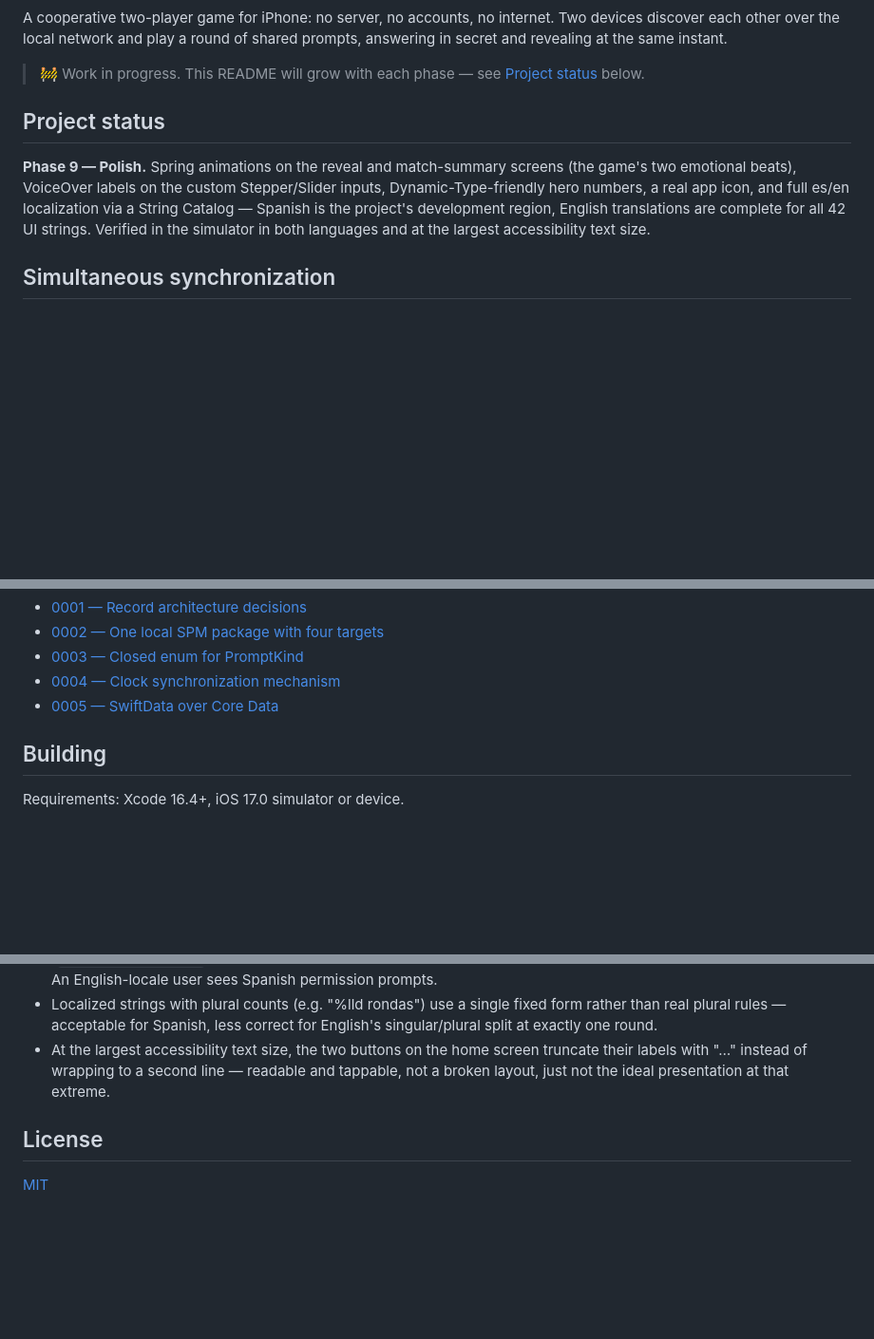
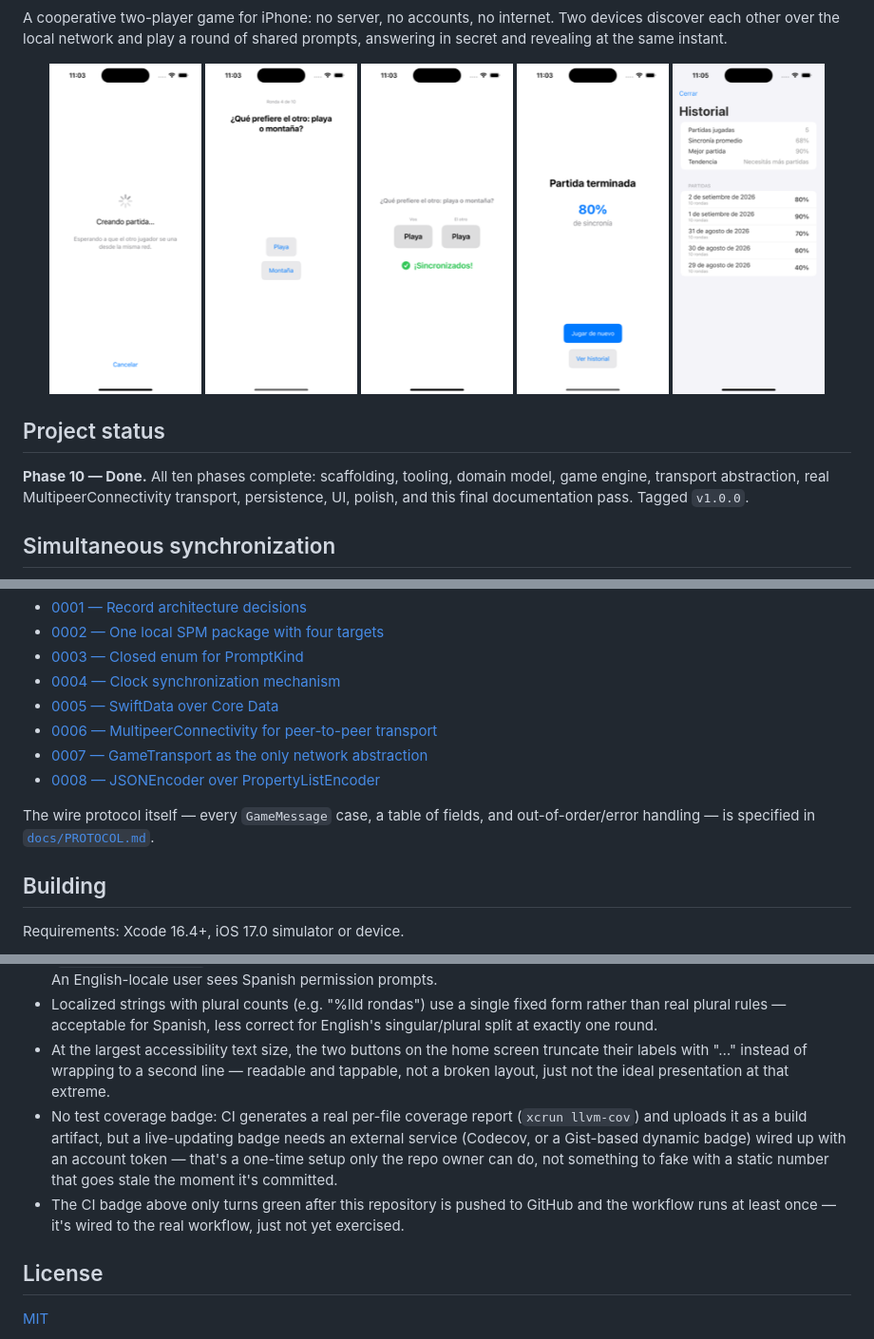
Before and after one commit to joacochifte/synchrony, a Markdown page: README.md, 3 parts joined by grey strips. Shown at 95% size. Drawn GitHub-style; pictures changed too: docs/images/history.png (added), docs/images/pairing-host.png (added), docs/images/prompt.png (added); blank space fills up the shorter version.

Commit message:
docs: add real screenshots and finish the README
Five screenshots captured from the actual running app in the
simulator (pairing, a multiple-choice prompt, a synchronized reveal,
match summary, and history with sample data) — not mockups. Real
status badges (CI workflow, Swift version, iOS target, license), the
three new ADR links, a link to PROTOCOL.md, and an updated Known
Limitations section covering the coverage-badge decision and the
CI badge's not-yet-exercised state until this repo is pushed.

Project status now reads "Phase 10 — Done."

```diff
--- a/README.md
+++ b/README.md
@@ -2,11 +7,17 @@
 
 A cooperative two-player game for iPhone: no server, no accounts, no internet. Two devices discover each other over the local network and play a round of shared prompts, answering in secret and revealing at the same instant.
 
-> 🚧 Work in progress. This README will grow with each phase — see [Project status](#project-status) below.
+<p align="center">
+  <img src="docs/images/pairing-host.png" width="160" alt="Pairing screen, hosting a game">
+  <img src="docs/images/prompt.png" width="160" alt="A multiple-choice prompt, waiting for an answer">
+  <img src="docs/images/reveal-synced.png" width="160" alt="Reveal screen showing a synchronized answer">
+  <img src="docs/images/summary.png" width="160" alt="Match summary with the final sync percentage">
+  <img src="docs/images/history.png" width="160" alt="History screen with past matches and stats">
+</p>
 
 ## Project status
 
-**Phase 9 — Polish.** Spring animations on the reveal and match-summary screens (the game's two emotional beats), VoiceOver labels on the custom Stepper/Slider inputs, Dynamic-Type-friendly hero numbers, a real app icon, and full es/en localization via a String Catalog — Spanish is the project's development region, English translations are complete for all 42 UI strings. Verified in the simulator in both languages and at the largest accessibility text size.
+**Phase 10 — Done.** All ten phases complete: scaffolding, tooling, domain model, game engine, transport abstraction, real MultipeerConnectivity transport, persistence, UI, polish, and this final documentation pass. Tagged `v1.0.0`.
 
 ## Simultaneous synchronization
 
@@ -71,6 +82,11 @@ Architecture decisions are recorded in [`docs/adr/`](docs/adr):
 - [0003 — Closed enum for PromptKind](docs/adr/0003-prompt-kind-closed-enum.md)
 - [0004 — Clock synchronization mechanism](docs/adr/0004-clock-synchronization-mechanism.md)
 - [0005 — SwiftData over Core Data](docs/adr/0005-swiftdata-over-core-data.md)
+- [0006 — MultipeerConnectivity for peer-to-peer transport](docs/adr/0006-multipeer-connectivity.md)
+- [0007 — GameTransport as the only network abstraction](docs/adr/0007-game-transport-abstraction.md)
+- [0008 — JSONEncoder over PropertyListEncoder](docs/adr/0008-json-message-encoding.md)
+
+The wire protocol itself — every `GameMessage` case, a table of fields, and out-of-order/error handling — is specified in [`docs/PROTOCOL.md`](docs/PROTOCOL.md).
 
 ## Building
 
@@ -98,6 +114,8 @@ swift test --package-path Packages/Synchrony
 - `Info.plist`'s permission strings (local network, compass) are Spanish-only — those live in a separate catalog (`InfoPlist.xcstrings`) from the app's own UI strings, and localizing them wasn't worth the added scope this phase. An English-locale user sees Spanish permission prompts.
 - Localized strings with plural counts (e.g. "%lld rondas") use a single fixed form rather than real plural rules — acceptable for Spanish, less correct for English's singular/plural split at exactly one round.
 - At the largest accessibility text size, the two buttons on the home screen truncate their labels with "…" instead of wrapping to a second line — readable and tappable, not a broken layout, just not the ideal presentation at that extreme.
+- No test coverage badge: CI generates a real per-file coverage report (`xcrun llvm-cov`) and uploads it as a build artifact, but a live-updating badge needs an external service (Codecov, or a Gist-based dynamic badge) wired up with an account token — that's a one-time setup only the repo owner can do, not something to fake with a static number that goes stale the moment it's committed.
+- The CI badge above only turns green after this repository is pushed to GitHub and the workflow runs at least once — it's wired to the real workflow, just not yet exercised.
 
 ## License
 
```
Also changed, not shown: other parts of README.md (+5 -0 lines).
